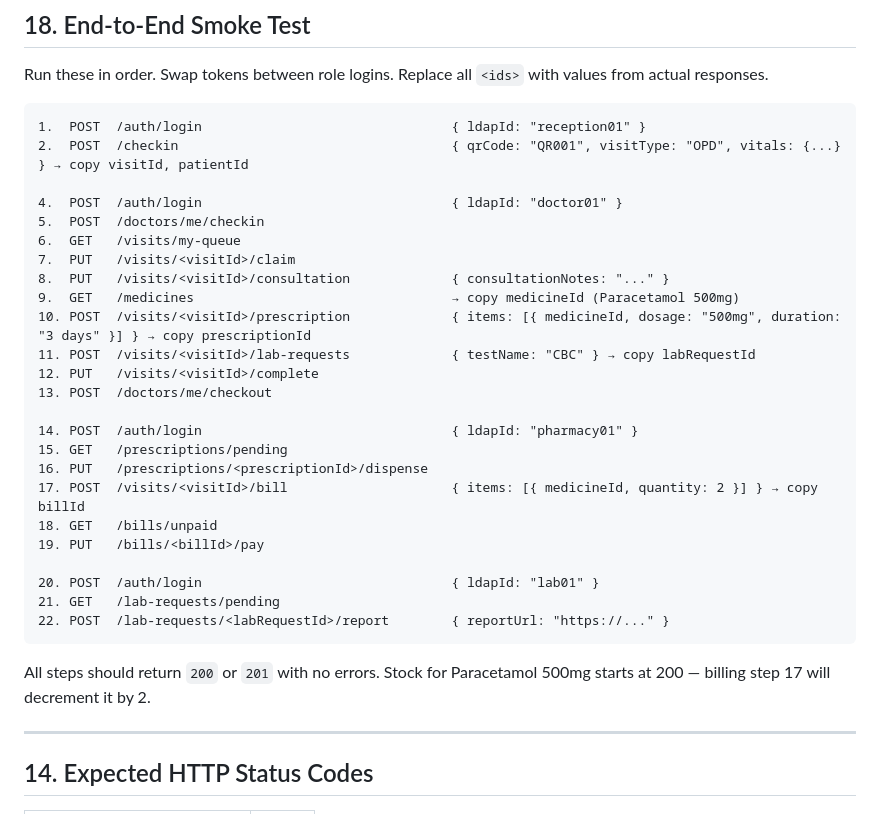
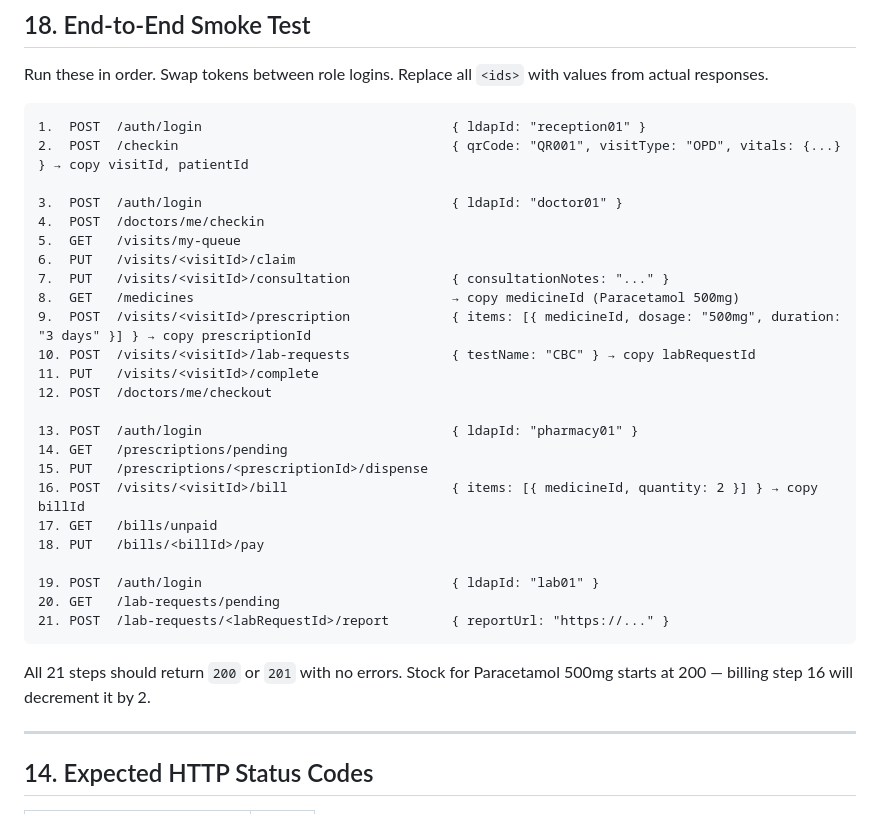
Before and after one commit to xevrion/iitj-phc-system, a Markdown page: TESTING.md, the part around the change. Drawn GitHub-style.

Commit message:
fix: correct smoke test step numbering in TESTING.md
Steps jumped from 2 to 4 after collapsing the old QR lookup +
visit creation steps into the single POST /checkin call.
Renumbered steps 3-22 → 3-21 for correct sequential order.

````diff
--- a/TESTING.md
+++ b/TESTING.md
@@ -622,31 +622,31 @@ Run these in order. Swap tokens between role logins. Replace all `<ids>` with va
 1.  POST  /auth/login                                { ldapId: "reception01" }
 2.  POST  /checkin                                   { qrCode: "QR001", visitType: "OPD", vitals: {...} } → copy visitId, patientId
 
-4.  POST  /auth/login                                { ldapId: "doctor01" }
-5.  POST  /doctors/me/checkin
-6.  GET   /visits/my-queue
-7.  PUT   /visits/<visitId>/claim
-8.  PUT   /visits/<visitId>/consultation             { consultationNotes: "..." }
-9.  GET   /medicines                                 → copy medicineId (Paracetamol 500mg)
-10. POST  /visits/<visitId>/prescription             { items: [{ medicineId, dosage: "500mg", duration: "3 days" }] } → copy prescriptionId
-11. POST  /visits/<visitId>/lab-requests             { testName: "CBC" } → copy labRequestId
-12. PUT   /visits/<visitId>/complete
-13. POST  /doctors/me/checkout
+3.  POST  /auth/login                                { ldapId: "doctor01" }
+4.  POST  /doctors/me/checkin
+5.  GET   /visits/my-queue
+6.  PUT   /visits/<visitId>/claim
+7.  PUT   /visits/<visitId>/consultation             { consultationNotes: "..." }
+8.  GET   /medicines                                 → copy medicineId (Paracetamol 500mg)
+9.  POST  /visits/<visitId>/prescription             { items: [{ medicineId, dosage: "500mg", duration: "3 days" }] } → copy prescriptionId
+10. POST  /visits/<visitId>/lab-requests             { testName: "CBC" } → copy labRequestId
+11. PUT   /visits/<visitId>/complete
+12. POST  /doctors/me/checkout
 
-14. POST  /auth/login                                { ldapId: "pharmacy01" }
-15. GET   /prescriptions/pending
-16. PUT   /prescriptions/<prescriptionId>/dispense
-17. POST  /visits/<visitId>/bill                     { items: [{ medicineId, quantity: 2 }] } → copy billId
-18. GET   /bills/unpaid
-19. PUT   /bills/<billId>/pay
+13. POST  /auth/login                                { ldapId: "pharmacy01" }
+14. GET   /prescriptions/pending
+15. PUT   /prescriptions/<prescriptionId>/dispense
+16. POST  /visits/<visitId>/bill                     { items: [{ medicineId, quantity: 2 }] } → copy billId
+17. GET   /bills/unpaid
+18. PUT   /bills/<billId>/pay
 
-20. POST  /auth/login                                { ldapId: "lab01" }
-21. GET   /lab-requests/pending
-22. POST  /lab-requests/<labRequestId>/report        { reportUrl: "https://..." }
+19. POST  /auth/login                                { ldapId: "lab01" }
+20. GET   /lab-requests/pending
+21. POST  /lab-requests/<labRequestId>/report        { reportUrl: "https://..." }
 ```
 
-All steps should return `200` or `201` with no errors.
-Stock for Paracetamol 500mg starts at 200 — billing step 17 will decrement it by 2.
+All 21 steps should return `200` or `201` with no errors.
+Stock for Paracetamol 500mg starts at 200 — billing step 16 will decrement it by 2.
 
 ---
 
````
